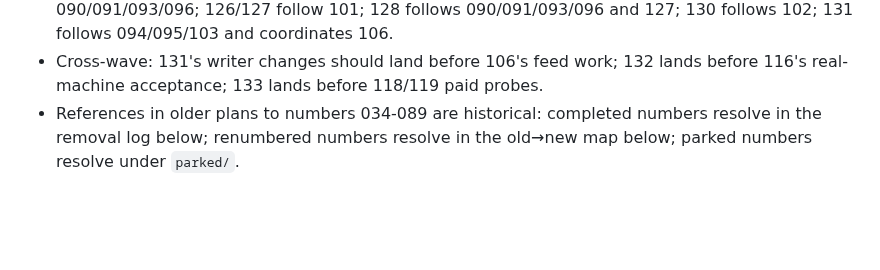
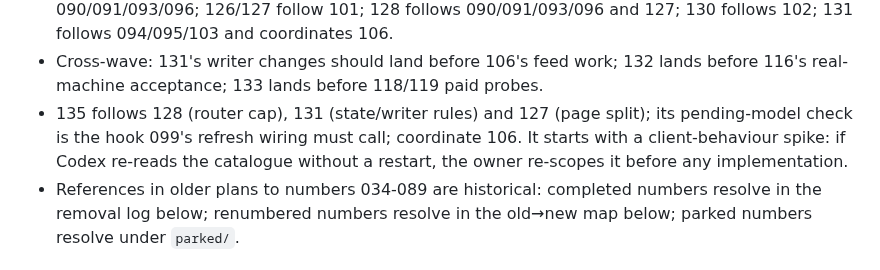
Before and after one commit to software-combined/SC_AI_Router, a Markdown page: plans/README.md, the part around one of its changes. Rendered like a GitHub page; blank space fills up the shorter version.

```diff
--- a/plans/README.md
+++ b/plans/README.md
@@ -110,6 +113,10 @@ acceptance respectively.
   follows 102; 131 follows 094/095/103 and coordinates 106.
 - Cross-wave: 131's writer changes should land before 106's feed work; 132 lands
   before 116's real-machine acceptance; 133 lands before 118/119 paid probes.
+- 135 follows 128 (router cap), 131 (state/writer rules) and 127 (page split); its
+  pending-model check is the hook 099's refresh wiring must call; coordinate 106.
+  It starts with a client-behaviour spike: if Codex re-reads the catalogue without a
+  restart, the owner re-scopes it before any implementation.
 - References in older plans to numbers 034-089 are historical: completed numbers
   resolve in the removal log below; renumbered numbers resolve in the old→new map
   below; parked numbers resolve under `parked/`.
```
Also changed, not shown: other parts of plans/README.md (+12 -9 lines), plans/135-new-model-prompt.md (added, +182 -0 lines).
